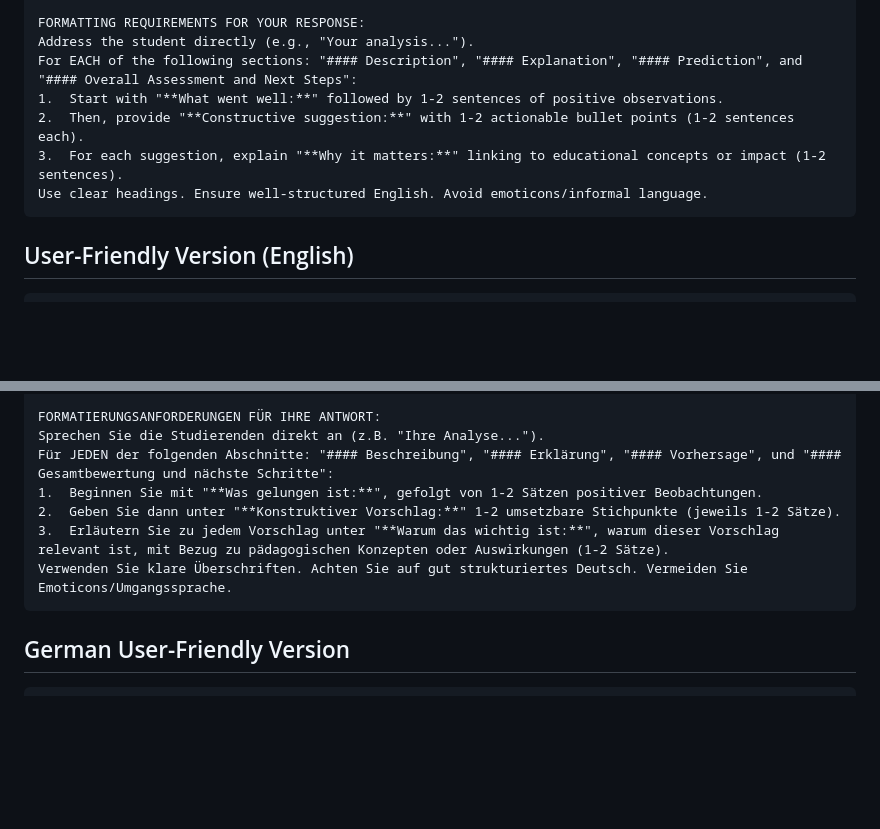
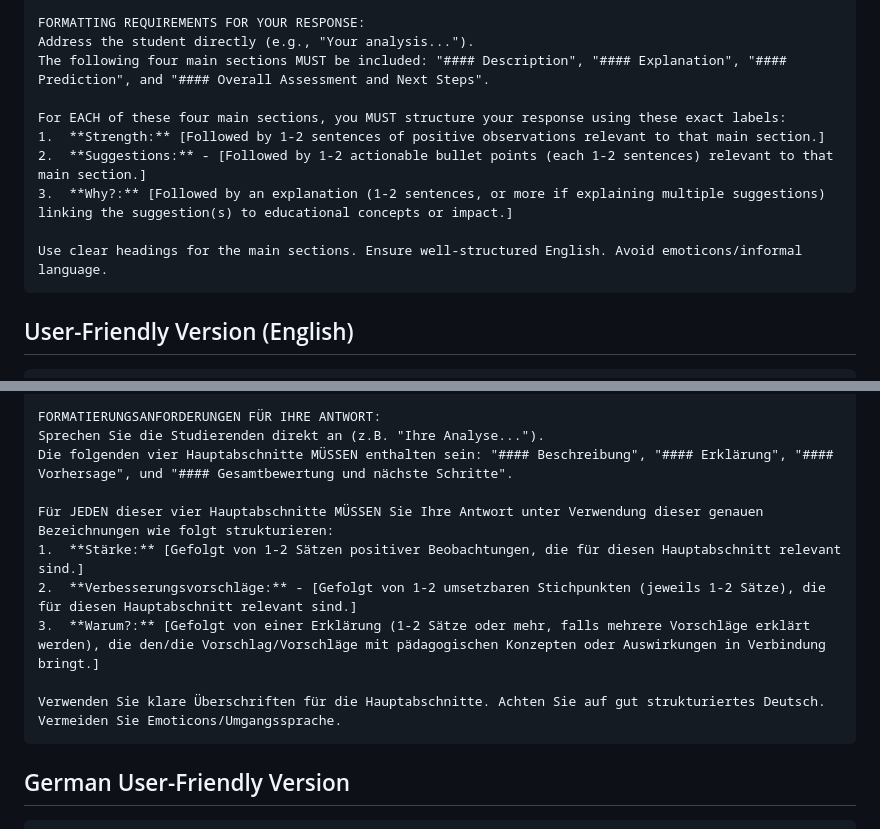
Before and after one commit to SiruiruiRen/tubingen-feedback-tool, a Markdown page: prompt_improvements.md, 2 parts joined by grey strips. Rendered like a GitHub page; blank space fills up the shorter version.

Commit message:
Docs: Correct user-friendly prompt formatting in prompt_improvements.md

````diff
--- a/prompt_improvements.md
+++ b/prompt_improvements.md
@@ -29,11 +29,14 @@ My target audience is student teachers developing their professional vision. "An
 
 FORMATTING REQUIREMENTS FOR YOUR RESPONSE:
 Address the student directly (e.g., "Your analysis...").
-For EACH of the following sections: "#### Description", "#### Explanation", "#### Prediction", and "#### Overall Assessment and Next Steps":
-1.  Start with "**What went well:**" followed by 1-2 sentences of positive observations.
-2.  Then, provide "**Constructive suggestion:**" with 1-2 actionable bullet points (1-2 sentences each).
-3.  For each suggestion, explain "**Why it matters:**" linking to educational concepts or impact (1-2 sentences).
-Use clear headings. Ensure well-structured English. Avoid emoticons/informal language.
+The following four main sections MUST be included: "#### Description", "#### Explanation", "#### Prediction", and "#### Overall Assessment and Next Steps".
+
+For EACH of these four main sections, you MUST structure your response using these exact labels:
+1.  **Strength:** [Followed by 1-2 sentences of positive observations relevant to that main section.]
+2.  **Suggestions:** - [Followed by 1-2 actionable bullet points (each 1-2 sentences) relevant to that main section.]
+3.  **Why?:** [Followed by an explanation (1-2 sentences, or more if explaining multiple suggestions) linking the suggestion(s) to educational concepts or impact.]
+
+Use clear headings for the main sections. Ensure well-structured English. Avoid emoticons/informal language.
 ```
 
 ## User-Friendly Version (English) <!-- Corresponds to 'user-friendly English' in app.js -->
@@ -123,11 +126,14 @@ Meine Zielgruppe sind Lehramtsstudierende, die ihre professionelle Unterrichtswa
 
 FORMATIERUNGSANFORDERUNGEN FÜR IHRE ANTWORT:
 Sprechen Sie die Studierenden direkt an (z.B. "Ihre Analyse...").
-Für JEDEN der folgenden Abschnitte: "#### Beschreibung", "#### Erklärung", "#### Vorhersage", und "#### Gesamtbewertung und nächste Schritte":
-1.  Beginnen Sie mit "**Was gelungen ist:**", gefolgt von 1-2 Sätzen positiver Beobachtungen.
-2.  Geben Sie dann unter "**Konstruktiver Vorschlag:**" 1-2 umsetzbare Stichpunkte (jeweils 1-2 Sätze).
-3.  Erläutern Sie zu jedem Vorschlag unter "**Warum das wichtig ist:**", warum dieser Vorschlag relevant ist, mit Bezug zu pädagogischen Konzepten oder Auswirkungen (1-2 Sätze).
-Verwenden Sie klare Überschriften. Achten Sie auf gut strukturiertes Deutsch. Vermeiden Sie Emoticons/Umgangssprache.
+Die folgenden vier Hauptabschnitte MÜSSEN enthalten sein: "#### Beschreibung", "#### Erklärung", "#### Vorhersage", und "#### Gesamtbewertung und nächste Schritte".
+
+Für JEDEN dieser vier Hauptabschnitte MÜSSEN Sie Ihre Antwort unter Verwendung dieser genauen Bezeichnungen wie folgt strukturieren:
+1.  **Stärke:** [Gefolgt von 1-2 Sätzen positiver Beobachtungen, die für diesen Hauptabschnitt relevant sind.]
+2.  **Verbesserungsvorschläge:** - [Gefolgt von 1-2 umsetzbaren Stichpunkten (jeweils 1-2 Sätze), die für diesen Hauptabschnitt relevant sind.]
+3.  **Warum?:** [Gefolgt von einer Erklärung (1-2 Sätze oder mehr, falls mehrere Vorschläge erklärt werden), die den/die Vorschlag/Vorschläge mit pädagogischen Konzepten oder Auswirkungen in Verbindung bringt.]
+
+Verwenden Sie klare Überschriften für die Hauptabschnitte. Achten Sie auf gut strukturiertes Deutsch. Vermeiden Sie Emoticons/Umgangssprache.
 ```
 
 ## German User-Friendly Version <!-- Corresponds to 'user-friendly German' in app.js -->
````
